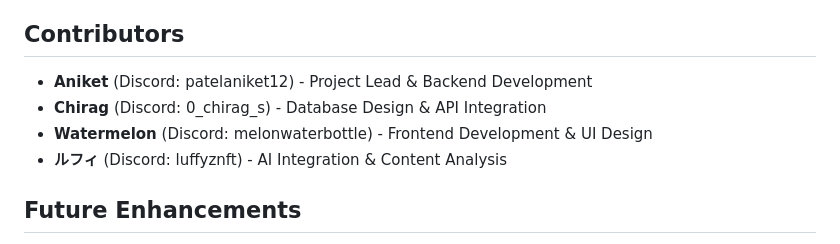
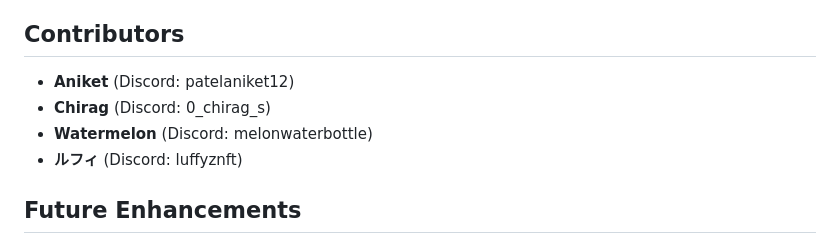
Before and after one commit to KurbanbekYerulan/childCare, a Markdown page: README.md, the part around the change. Rendered like a GitHub page.

```diff
--- a/README.md
+++ b/README.md
@@ -216,10 +216,10 @@ Modify the CSS in `frontend/css/styles.css` to customize the dashboard's appeara
 
 ## Contributors
 
-- **Aniket** (Discord: patelaniket12) - Project Lead & Backend Development
-- **Chirag** (Discord: 0_chirag_s) - Database Design & API Integration
-- **Watermelon** (Discord: melonwaterbottle) - Frontend Development & UI Design
-- **ルフィ** (Discord: luffyznft) - AI Integration & Content Analysis
+- **Aniket** (Discord: patelaniket12)
+- **Chirag** (Discord: 0_chirag_s)
+- **Watermelon** (Discord: melonwaterbottle)
+- **ルフィ** (Discord: luffyznft)
 
 ## Future Enhancements
 
```
